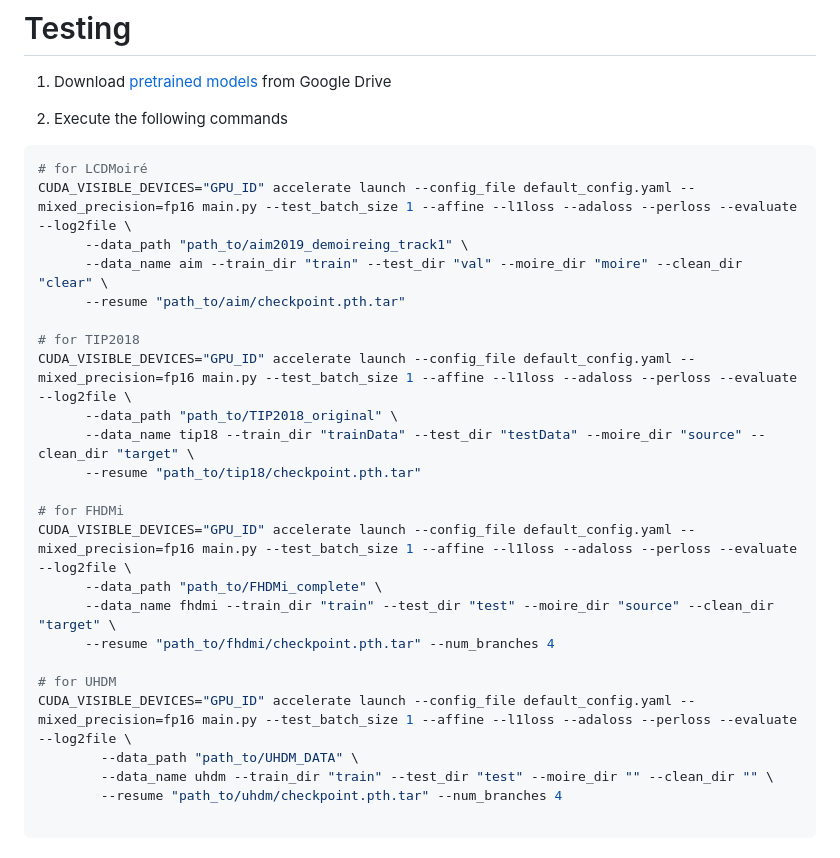
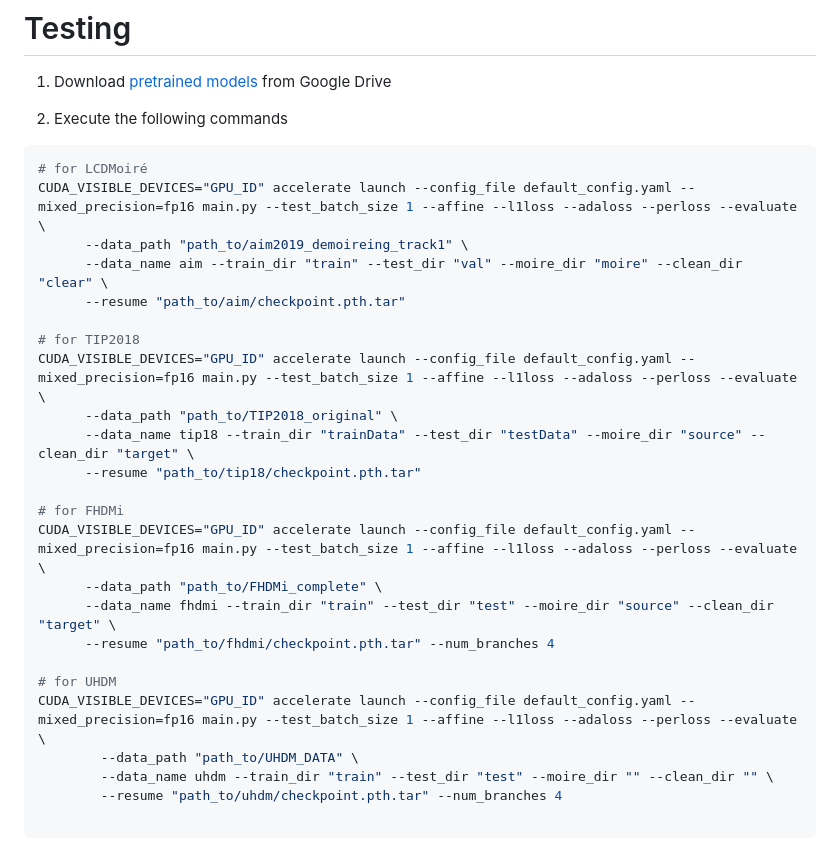
Before and after one commit to nhduong/guided_demoireing_net, a Markdown page: README.md, the part around the change. Drawn GitHub-style.

````diff
--- a/README.md
+++ b/README.md
@@ -53,25 +53,25 @@ conda create -n <environment-name> --file requirements.txt
 2. Execute the following commands
 ```bash
 # for LCDMoiré
-CUDA_VISIBLE_DEVICES="GPU_ID" accelerate launch --config_file default_config.yaml --mixed_precision=fp16 main.py --test_batch_size 1 --affine --l1loss --adaloss --perloss --evaluate --log2file \
+CUDA_VISIBLE_DEVICES="GPU_ID" accelerate launch --config_file default_config.yaml --mixed_precision=fp16 main.py --test_batch_size 1 --affine --l1loss --adaloss --perloss --evaluate \
       --data_path "path_to/aim2019_demoireing_track1" \
       --data_name aim --train_dir "train" --test_dir "val" --moire_dir "moire" --clean_dir "clear" \
       --resume "path_to/aim/checkpoint.pth.tar"
 
 # for TIP2018
-CUDA_VISIBLE_DEVICES="GPU_ID" accelerate launch --config_file default_config.yaml --mixed_precision=fp16 main.py --test_batch_size 1 --affine --l1loss --adaloss --perloss --evaluate --log2file \
+CUDA_VISIBLE_DEVICES="GPU_ID" accelerate launch --config_file default_config.yaml --mixed_precision=fp16 main.py --test_batch_size 1 --affine --l1loss --adaloss --perloss --evaluate \
       --data_path "path_to/TIP2018_original" \
       --data_name tip18 --train_dir "trainData" --test_dir "testData" --moire_dir "source" --clean_dir "target" \
       --resume "path_to/tip18/checkpoint.pth.tar"
 
 # for FHDMi
-CUDA_VISIBLE_DEVICES="GPU_ID" accelerate launch --config_file default_config.yaml --mixed_precision=fp16 main.py --test_batch_size 1 --affine --l1loss --adaloss --perloss --evaluate --log2file \
+CUDA_VISIBLE_DEVICES="GPU_ID" accelerate launch --config_file default_config.yaml --mixed_precision=fp16 main.py --test_batch_size 1 --affine --l1loss --adaloss --perloss --evaluate \
       --data_path "path_to/FHDMi_complete" \
       --data_name fhdmi --train_dir "train" --test_dir "test" --moire_dir "source" --clean_dir "target" \
       --resume "path_to/fhdmi/checkpoint.pth.tar" --num_branches 4
 
 # for UHDM
-CUDA_VISIBLE_DEVICES="GPU_ID" accelerate launch --config_file default_config.yaml --mixed_precision=fp16 main.py --test_batch_size 1 --affine --l1loss --adaloss --perloss --evaluate --log2file \
+CUDA_VISIBLE_DEVICES="GPU_ID" accelerate launch --config_file default_config.yaml --mixed_precision=fp16 main.py --test_batch_size 1 --affine --l1loss --adaloss --perloss --evaluate \
         --data_path "path_to/UHDM_DATA" \
         --data_name uhdm --train_dir "train" --test_dir "test" --moire_dir "" --clean_dir "" \
         --resume "path_to/uhdm/checkpoint.pth.tar" --num_branches 4
````
